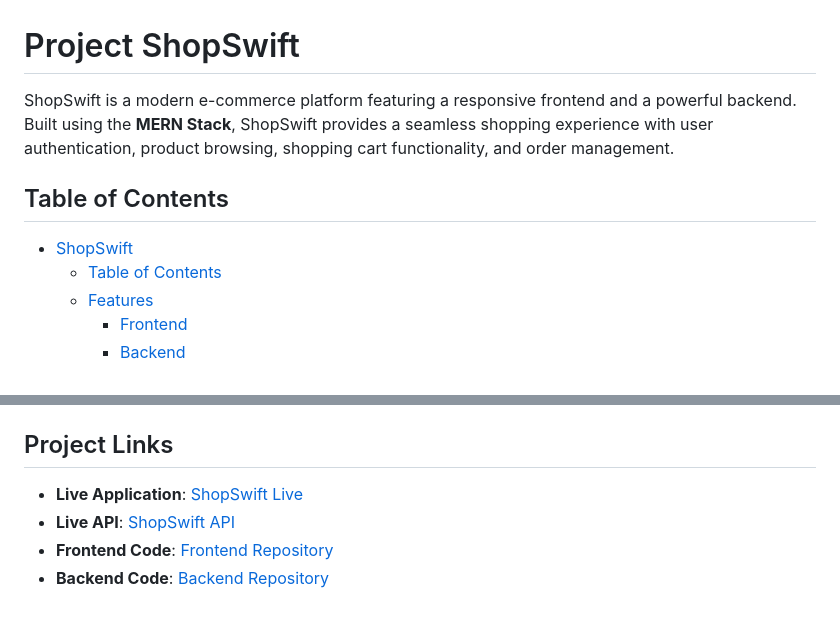
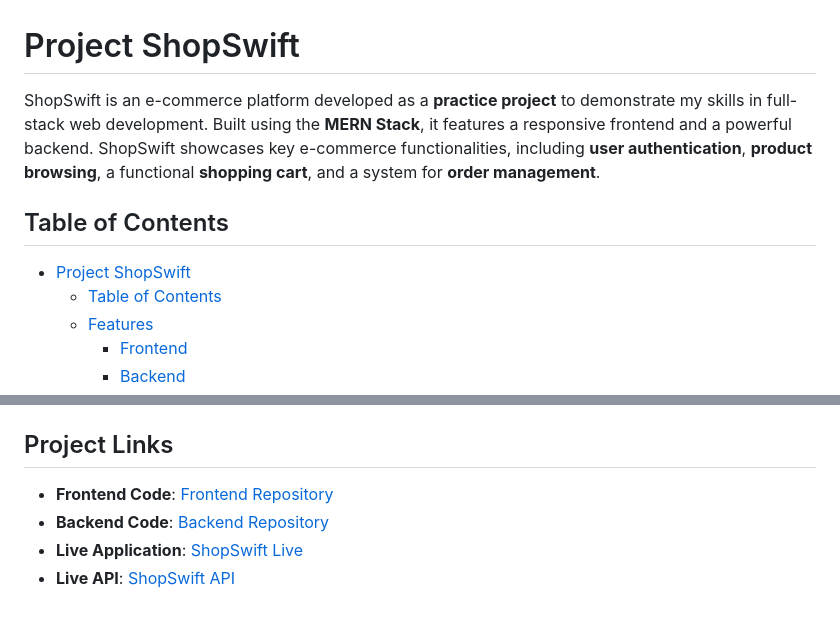
Before and after one commit to sam4web/project-shopswift, a Markdown page: README.md, 2 parts joined by grey strips. Drawn GitHub-style.

```diff
--- a/README.md
+++ b/README.md
@@ -1,10 +1,10 @@
 # Project ShopSwift
 
-ShopSwift is a modern e-commerce platform featuring a responsive frontend and a powerful backend. Built using the **MERN Stack**, ShopSwift provides a seamless shopping experience with user authentication, product browsing, shopping cart functionality, and order management.
+ShopSwift is an e-commerce platform developed as a **practice project** to demonstrate my skills in full-stack web development. Built using the **MERN Stack**, it features a responsive frontend and a powerful backend. ShopSwift showcases key e-commerce functionalities, including **user authentication**, **product browsing**, a functional **shopping cart**, and a system for **order management**.
 
 ## Table of Contents
 
-- [ShopSwift](#shopswift)
+- [Project ShopSwift](#project-shopswift)
   - [Table of Contents](#table-of-contents)
   - [Features](#features)
     - [Frontend](#frontend)
@@ -100,7 +100,7 @@ _Product listing page displaying available items._
 
 ## Project Links
 
+- **Frontend Code**: [Frontend Repository](https://github.com/sam4web/shopswift/tree/main/frontend)
+- **Backend Code**: [Backend Repository](https://github.com/sam4web/shopswift/tree/main/backend)
 - **Live Application**: [ShopSwift Live](https://projectshopswift.netlify.app/)
 - **Live API**: [ShopSwift API](https://shopswift-a9hj.onrender.com)
-- **Frontend Code**: [Frontend Repository](https://github.com/sam4web/shopswift/tree/main/frontend)
-- **Backend Code**: [Backend Repository](https://github.com/sam4web/shopswift/tree/main/backend)
```
Also changed, not shown: backend/README.md (deleted, +0 -75 lines).
